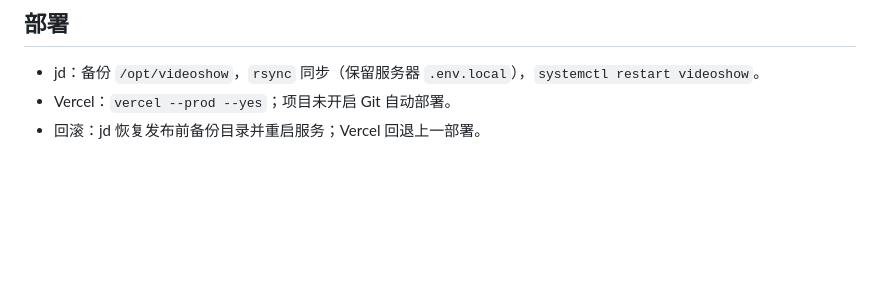
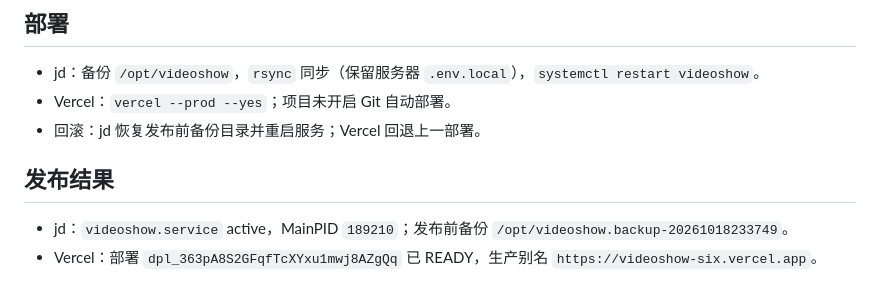
Before and after one commit to joslynSmall/videoshow, a Markdown page: docs/releases/2026-10-18.md, the part around the change. Drawn GitHub-style; blank space fills up the shorter version.

Commit message:
docs: record 1.1.4 deployment result

```diff
--- a/docs/releases/2026-10-18.md
+++ b/docs/releases/2026-10-18.md
@@ -80,3 +80,8 @@
 - jd：备份 `/opt/videoshow`，`rsync` 同步（保留服务器 `.env.local`），`systemctl restart videoshow`。
 - Vercel：`vercel --prod --yes`；项目未开启 Git 自动部署。
 - 回滚：jd 恢复发布前备份目录并重启服务；Vercel 回退上一部署。
+
+## 发布结果
+
+- jd：`videoshow.service` active，MainPID `189210`；发布前备份 `/opt/videoshow.backup-20261018233749`。
+- Vercel：部署 `dpl_363pA8S2GFqfTcXYxu1mwj8AZgQq` 已 READY，生产别名 `https://videoshow-six.vercel.app`。
```
